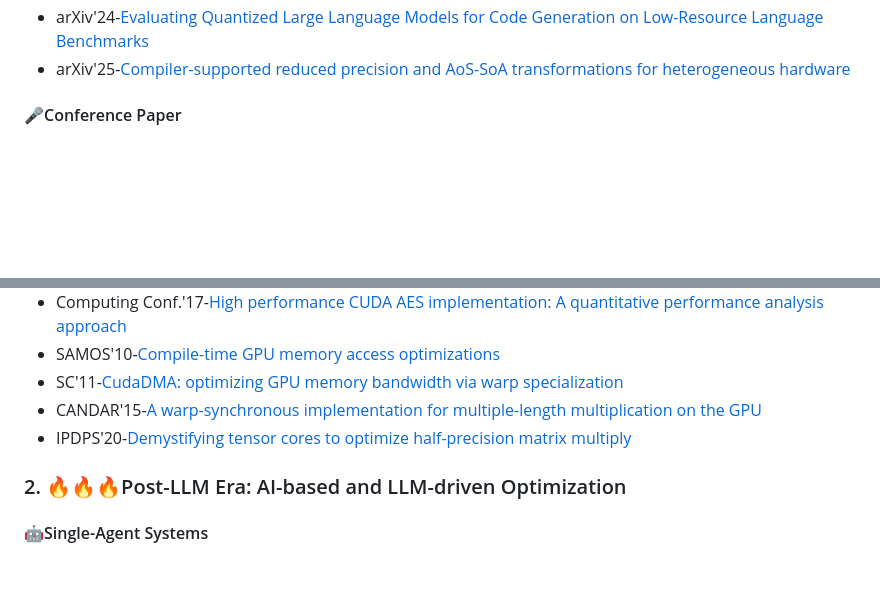
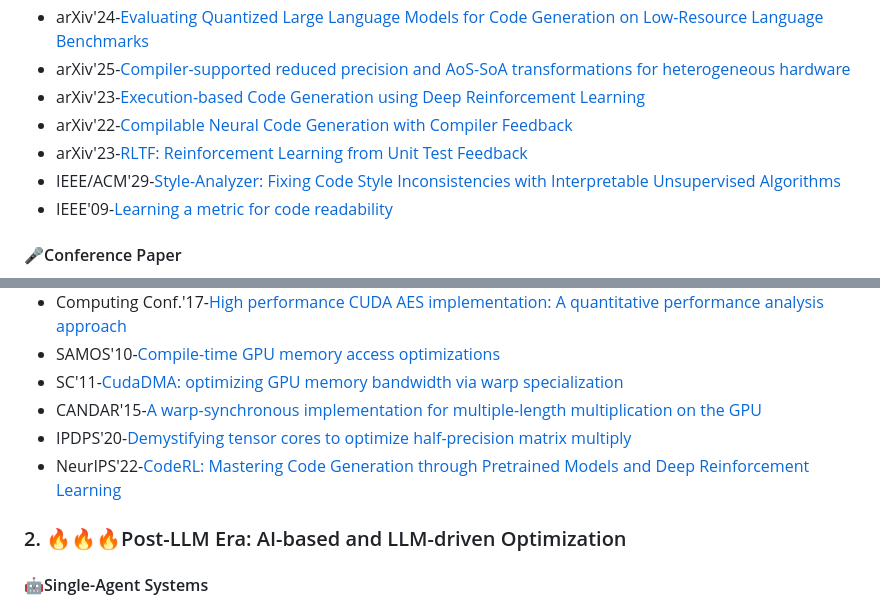
Before and after one commit to luckily268/Awesome-GPU-Kernel-Optimization, a Markdown page: README.md, 2 parts joined by grey strips. Drawn GitHub-style; blank space fills up the shorter version.

```diff
--- a/README.md
+++ b/README.md
@@ -33,6 +33,13 @@ It aims to provide a clear picture of how GPU kernel optimization evolved:
 - arXiv'25-[Accelerating Bangla NLP Tasks with Automatic Mixed Precision: Resource-Efficient Training Preserving Model Efficacy](https://arxiv.org/abs/2512.00829)
 - arXiv'24-[Evaluating Quantized Large Language Models for Code Generation on Low-Resource Language Benchmarks](https://www.sciencedirect.com/science/article/abs/pii/S2590118425000371)
 - arXiv'25-[Compiler-supported reduced precision and AoS-SoA transformations for heterogeneous hardware](https://arxiv.org/abs/2512.05516)
+- arXiv'23-[Execution-based Code Generation using Deep Reinforcement Learning](https://arxiv.org/abs/2301.13816)
+- arXiv'22-[Compilable Neural Code Generation with Compiler Feedback](https://arxiv.org/abs/2203.05132)
+- arXiv'23-[RLTF: Reinforcement Learning from Unit Test Feedback](https://arxiv.org/abs/2307.04349)
+- IEEE/ACM'29-[Style-Analyzer: Fixing Code Style Inconsistencies with Interpretable Unsupervised Algorithms](https://ieeexplore.ieee.org/abstract/document/8816753/)
+- IEEE'09-[Learning a metric for code readability](https://ieeexplore.ieee.org/abstract/document/5332232)
+
+
 
 #### 🎤Conference Paper
 - SC'18-[Tricore: Parallel triangle counting on gpus](https://ieeexplore.ieee.org/abstract/document/8665796)
@@ -47,8 +54,7 @@ It aims to provide a clear picture of how GPU kernel optimization evolved:
 - SC'11-[CudaDMA: optimizing GPU memory bandwidth via warp specialization](https://dl.acm.org/doi/abs/10.1145/2063384.2063400)
 - CANDAR'15-[A warp-synchronous implementation for multiple-length multiplication on the GPU](https://ieeexplore.ieee.org/abstract/document/7424695)
 - IPDPS'20-[Demystifying tensor cores to optimize half-precision matrix multiply](https://ieeexplore.ieee.org/abstract/document/9139835)
-
-
+- NeurIPS'22-[CodeRL: Mastering Code Generation through Pretrained Models and Deep Reinforcement Learning](https://proceedings.neurips.cc/paper_files/paper/2022/hash/8636419dea1aa9fbd25fc4248e702da4-Abstract-Conference.html)
 
 ### 2. 🔥🔥🔥Post-LLM Era: AI-based and LLM-driven Optimization
 #### 🤖Single-Agent Systems
```
